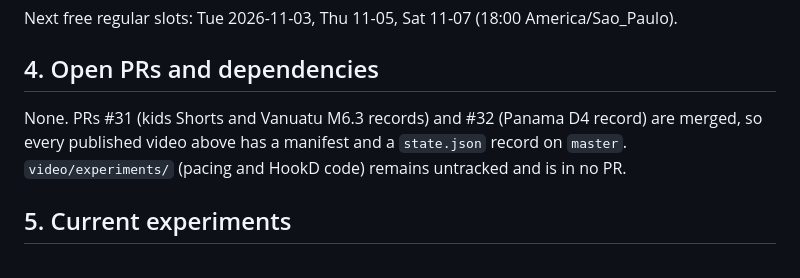
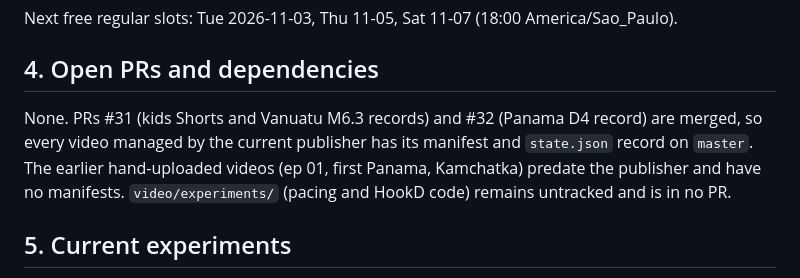
Before and after one commit to steffencrespo/next-huge-quake, a Markdown page: docs/PROJECT_STATUS.md, the part around the change. GitHub-like rendering.

Commit message:
Clarify that publication records cover publisher-managed videos only

```diff
--- a/docs/PROJECT_STATUS.md
+++ b/docs/PROJECT_STATUS.md
@@ -49,7 +49,7 @@ Next free regular slots: Tue 2026-11-03, Thu 11-05, Sat 11-07 (18:00 America/Sao
 
 ## 4. Open PRs and dependencies
 
-None. PRs #31 (kids Shorts and Vanuatu M6.3 records) and #32 (Panama D4 record) are merged, so every published video above has a manifest and a `state.json` record on `master`. `video/experiments/` (pacing and HookD code) remains untracked and is in no PR.
+None. PRs #31 (kids Shorts and Vanuatu M6.3 records) and #32 (Panama D4 record) are merged, so every video managed by the current publisher has its manifest and `state.json` record on `master`. The earlier hand-uploaded videos (ep 01, first Panama, Kamchatka) predate the publisher and have no manifests. `video/experiments/` (pacing and HookD code) remains untracked and is in no PR.
 
 ## 5. Current experiments
 
```
